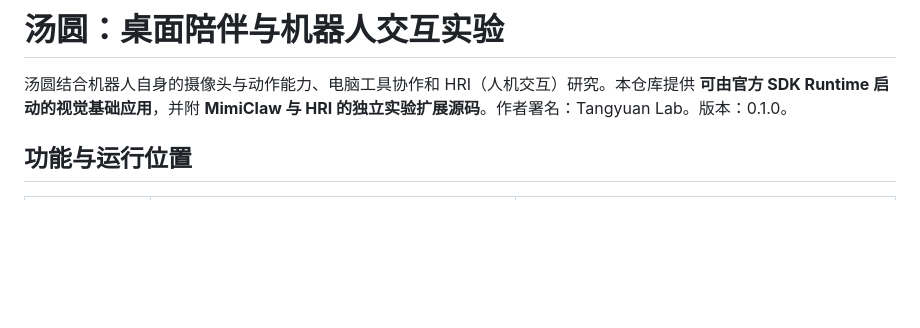
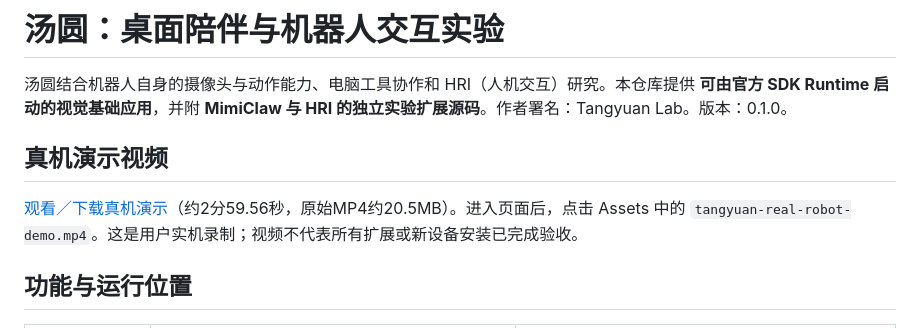
Before and after one commit to yi7513268-coder/tangyuan-companion, a Markdown page: README.md, the part around the change. GitHub-like rendering; blank space fills up the shorter version.

Commit message:
Add approved real robot demonstration video

```diff
--- a/README.md
+++ b/README.md
@@ -1,6 +1,10 @@
 # 汤圆：桌面陪伴与机器人交互实验
 
 汤圆结合机器人自身的摄像头与动作能力、电脑工具协作和 HRI（人机交互）研究。本仓库提供 **可由官方 SDK Runtime 启动的视觉基础应用**，并附 **MimiClaw 与 HRI 的独立实验扩展源码**。作者署名：Tangyuan Lab。版本：0.1.0。
+
+## 真机演示视频
+
+[观看／下载真机演示](https://github.com/yi7513268-coder/tangyuan-companion/releases/tag/demo-2026-10-25)（约2分59.56秒，原始MP4约20.5MB）。进入页面后，点击 Assets 中的 `tangyuan-real-robot-demo.mp4`。这是用户实机录制；视频不代表所有扩展或新设备安装已完成验收。
 
 ## 功能与运行位置
 
```
